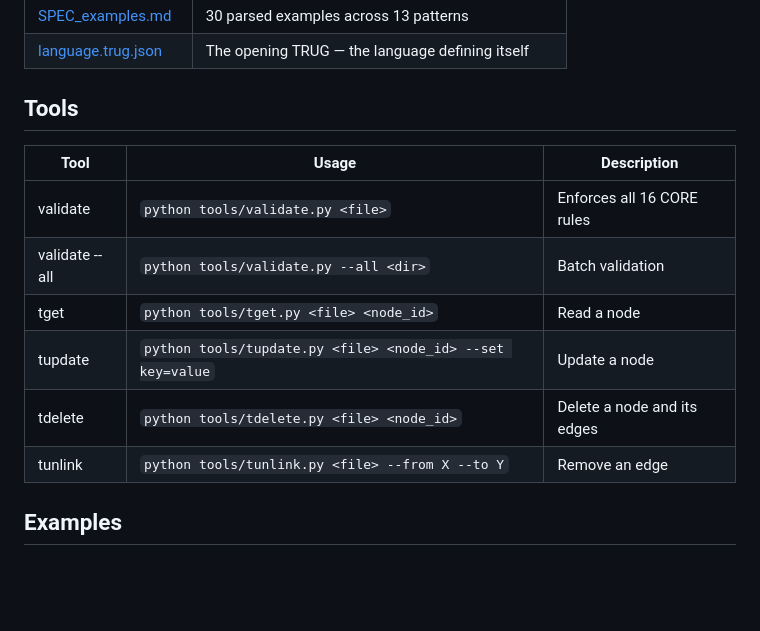
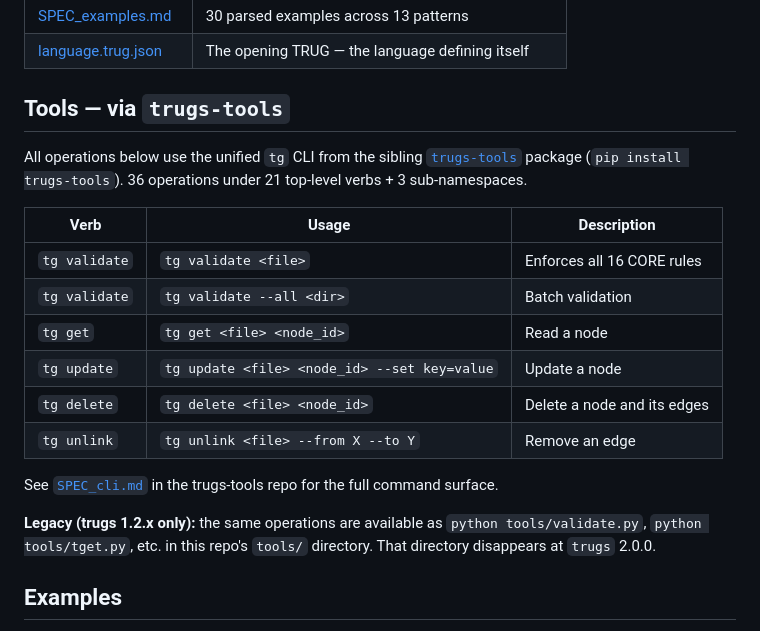
Before and after one commit to TRUGS-LLC/TRUGS, a Markdown page: README.md, the part around the change. Drawn GitHub-style; blank space fills up the shorter version.

Commit message:
docs(G3-docs): README Tools section rewritten around `tg` from trugs-tools

```diff
--- a/README.md
+++ b/README.md
@@ -78,16 +78,22 @@ See [TRUGS_LANGUAGE/](TRUGS_LANGUAGE/) for the complete specification.
 | [SPEC_examples.md](TRUGS_LANGUAGE/SPEC_examples.md) | 30 parsed examples across 13 patterns |
 | [language.trug.json](TRUGS_LANGUAGE/language.trug.json) | The opening TRUG — the language defining itself |
 
-## Tools
+## Tools — via `trugs-tools`
 
-| Tool | Usage | Description |
+All operations below use the unified `tg` CLI from the sibling [`trugs-tools`](https://github.com/TRUGS-LLC/TRUGS-TOOLS) package (`pip install trugs-tools`). 36 operations under 21 top-level verbs + 3 sub-namespaces.
+
+| Verb | Usage | Description |
 |------|-------|-------------|
-| validate | `python tools/validate.py <file>` | Enforces all 16 CORE rules |
-| validate --all | `python tools/validate.py --all <dir>` | Batch validation |
-| tget | `python tools/tget.py <file> <node_id>` | Read a node |
-| tupdate | `python tools/tupdate.py <file> <node_id> --set key=value` | Update a node |
-| tdelete | `python tools/tdelete.py <file> <node_id>` | Delete a node and its edges |
-| tunlink | `python tools/tunlink.py <file> --from X --to Y` | Remove an edge |
+| `tg validate` | `tg validate <file>` | Enforces all 16 CORE rules |
+| `tg validate` | `tg validate --all <dir>` | Batch validation |
+| `tg get` | `tg get <file> <node_id>` | Read a node |
+| `tg update` | `tg update <file> <node_id> --set key=value` | Update a node |
+| `tg delete` | `tg delete <file> <node_id>` | Delete a node and its edges |
+| `tg unlink` | `tg unlink <file> --from X --to Y` | Remove an edge |
+
+See [`SPEC_cli.md`](https://github.com/TRUGS-LLC/TRUGS-TOOLS/blob/main/REFERENCE/SPEC_cli.md) in the trugs-tools repo for the full command surface.
+
+**Legacy (trugs 1.2.x only):** the same operations are available as `python tools/validate.py`, `python tools/tget.py`, etc. in this repo's `tools/` directory. That directory disappears at `trugs` 2.0.0.
 
 ## Examples
 
```
